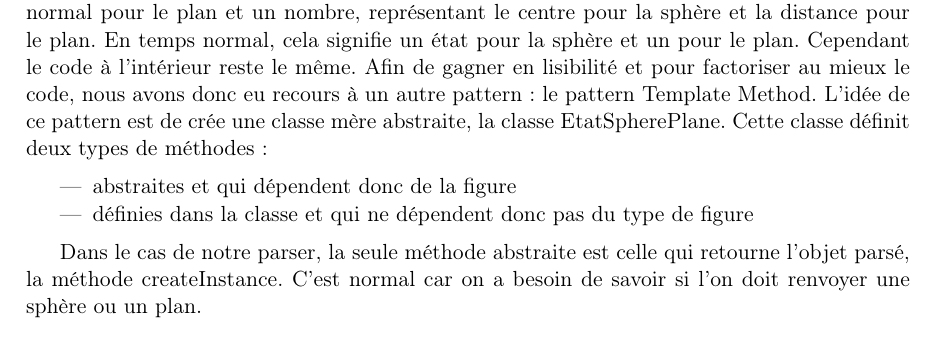
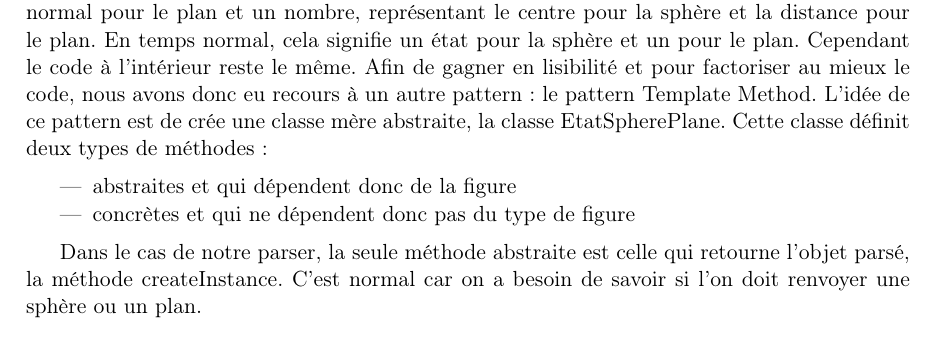
Before and after one commit to TomClabault/RayTracer, a LaTeX document (rapport/Rapport RayTracer.tex, which reads rapport/latex/parser/pattern_template_method.tex): part of page 22 of 28, cut so that both start at the same text. Compiled offline with pdfLaTeX; an older LaTeX class or package is replaced by its successor.

Commit message:
modification pattern template methode latex

```diff
--- a/rapport/latex/parser/pattern_template_method.tex
+++ b/rapport/latex/parser/pattern_template_method.tex
@@ -8,7 +8,7 @@ Afin de gagner en lisibilité et pour factoriser au mieux le code, nous avons do
 
 \begin{itemize}
 \item abstraites et qui dépendent donc de la figure
-\item définies dans la classe et qui ne dépendent donc pas du type de figure
+\item concrètes et qui ne dépendent donc pas du type de figure
 \end{itemize}
 
 Dans le cas de notre parser, la seule méthode abstraite est celle qui retourne l'objet parsé, la méthode createInstance. C'est normal car on a besoin de savoir si l'on doit renvoyer une sphère ou un plan.
```
